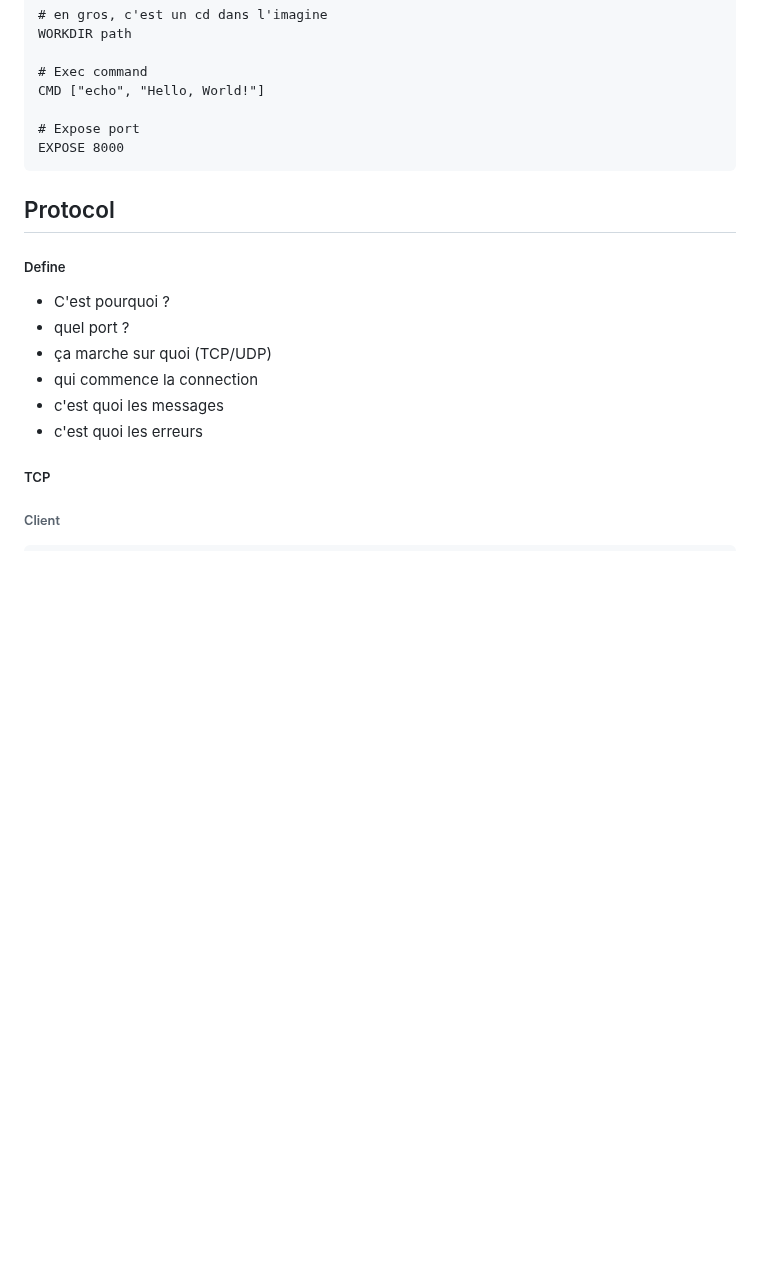
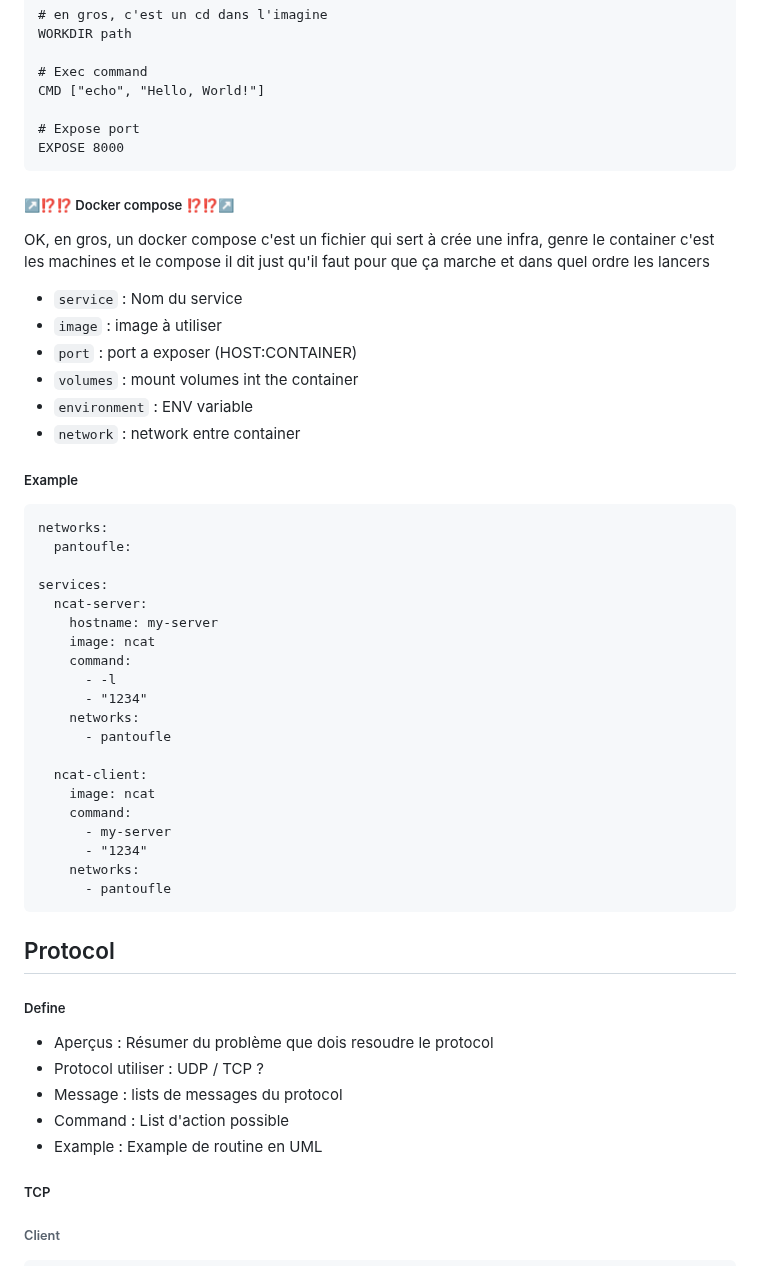
Before and after one commit to Me-Theo/HEIG-courtResume, a Markdown page: DAI/TE1.md, the part around one of its changes. Rendered like a GitHub page; blank space fills up the shorter version.

````diff
--- a/DAI/TE1.md
+++ b/DAI/TE1.md
@@ -147,14 +162,46 @@ CMD ["echo", "Hello, World!"]
 EXPOSE 8000
 ```
 
+##### ↗️⁉️⁉️ Docker compose ⁉️⁉️↗️
+OK, en gros, un docker compose c'est un fichier qui sert à crée une infra, genre le container c'est les machines et le compose il dit just qu'il faut pour que ça marche et dans quel ordre les lancers
+- `service` : Nom du service
+- `image` : image à utiliser
+- `port` : port a exposer (HOST:CONTAINER)
+- `volumes` : mount volumes int the container
+- `environment` : ENV variable
+- `network` : network entre container
+##### Example
+```compose
+networks:
+  pantoufle:
+
+services:
+  ncat-server:
+    hostname: my-server
+    image: ncat
+    command:
+      - -l
+      - "1234"
+    networks:
+      - pantoufle
+
+  ncat-client:
+    image: ncat
+    command:
+      - my-server
+      - "1234"
+    networks:
+      - pantoufle
+```
+
+
 ## Protocol
 ##### Define
-- C'est pourquoi ?
-- quel port ?
-- ça marche sur quoi (TCP/UDP)
-- qui commence la connection
-- c'est quoi les messages
-- c'est quoi les erreurs
+- Aperçus : Résumer du problème que dois resoudre le protocol
+- Protocol utiliser : UDP / TCP ?
+- Message : lists de messages du protocol
+- Command : List d'action possible
+- Example : Example de routine en UML
 
 ##### TCP
 ###### Client
````
Also changed, not shown: other parts of DAI/TE1.md (+115 -9 lines), DAI/G5VNUG6b0AAkAgk.jpg (added), DAI/hq720.jpg (added), 1 other file.
